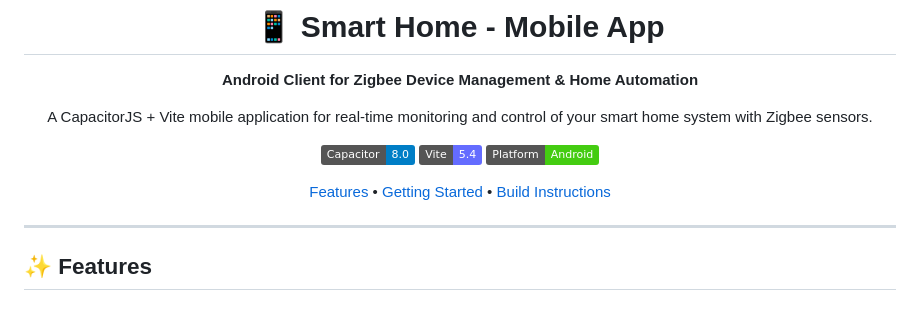
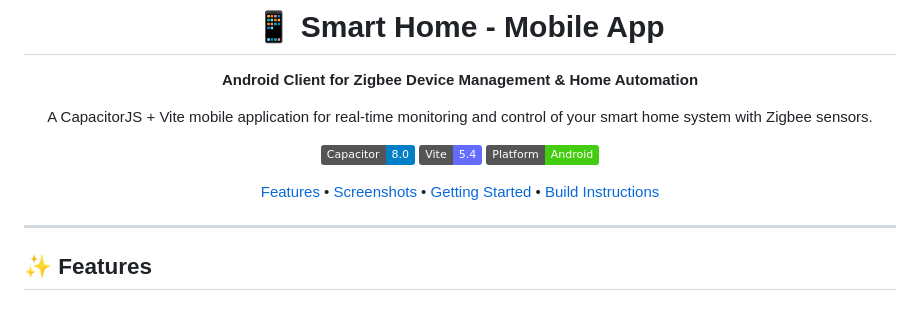
Before and after one commit to B077AS/smart-home-mobile, a Markdown page: README.md, the part around one of its changes. GitHub-like rendering; badges without logos.

```diff
--- a/README.md
+++ b/README.md
@@ -10,7 +10,7 @@ A CapacitorJS + Vite mobile application for real-time monitoring and control of
 [![Vite](https://img.shields.io/badge/Vite-5.4-646CFF.svg)](https://vitejs.dev/)
 [![Android](https://img.shields.io/badge/Platform-Android-brightgreen.svg)](https://www.android.com/)
 
-[Features](#-features) • [Getting Started](#-getting-started) • [Build Instructions](#-build-instructions)
+[Features](#-features) • [Screenshots](#-screenshots) • [Getting Started](#-getting-started) • [Build Instructions](#-build-instructions)
 
 </div>
 
```
Also changed, not shown: other parts of README.md (+7 -0 lines).
